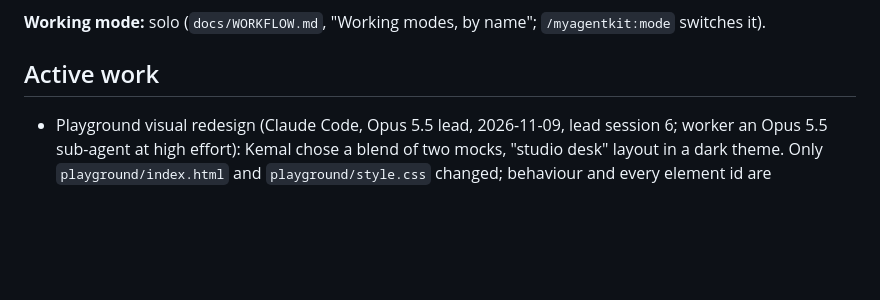
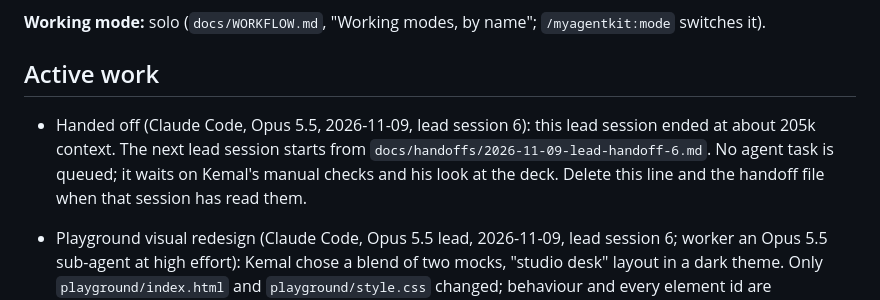
Before and after one commit to KBT-0/MySFXKit, a Markdown page: docs/STATE.md, the part around the change. Rendered like a GitHub page; blank space fills up the shorter version.

Commit message:
Handoff 6: the redesign, EN/TR switch and deck screenshots are done; the next lead waits on Kemal's checks

```diff
--- a/docs/STATE.md
+++ b/docs/STATE.md
@@ -11,6 +11,11 @@ true next month, are in `docs/AGENTS.md`, "STATE.md discipline" (the reasons: `d
 
 ## Active work
 
+- Handed off (Claude Code, Opus 5.5, 2026-11-09, lead session 6): this lead session ended at
+  about 205k context. The next lead session starts from
+  `docs/handoffs/2026-11-09-lead-handoff-6.md`. No agent task is queued; it waits on Kemal's
+  manual checks and his look at the deck. Delete this line and the handoff file when that
+  session has read them.
 - Playground visual redesign (Claude Code, Opus 5.5 lead, 2026-11-09, lead session 6; worker
   an Opus 5.5 sub-agent at high effort): Kemal chose a blend of two mocks, "studio desk" layout
   in a dark theme. Only `playground/index.html` and `playground/style.css` changed; behaviour
```
Also changed, not shown: docs/handoffs/2026-11-09-lead-handoff-6.md (added, +43 -0 lines).
